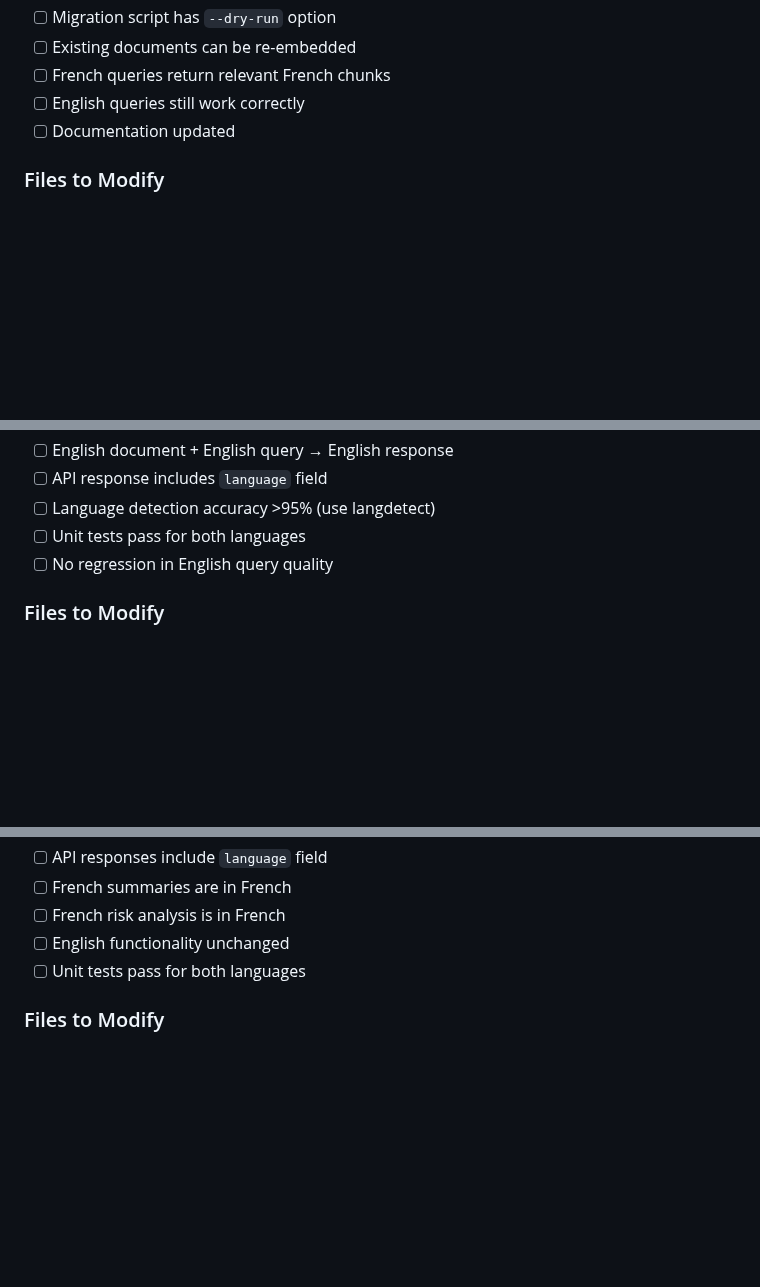
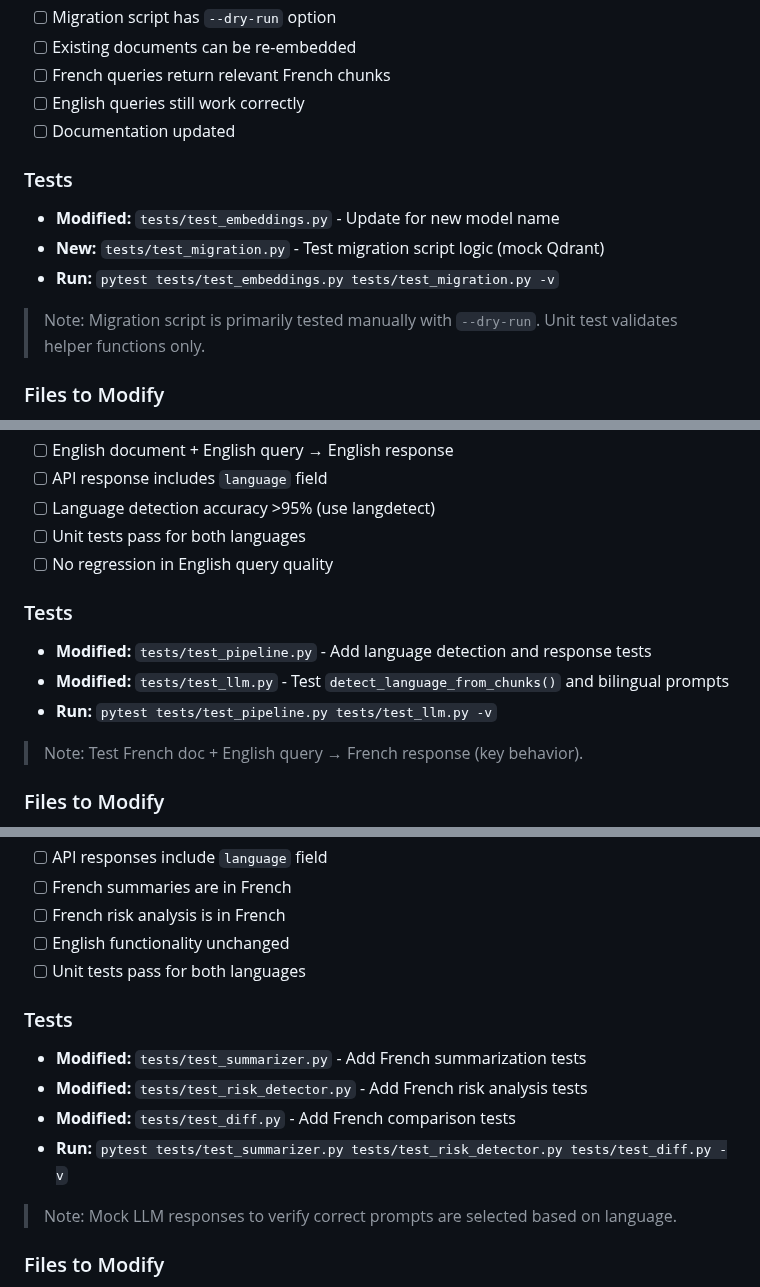
Before and after one commit to FloLecoeuche/lexard, a Markdown page: tasks/epic-9-multilingual-fix.md, 3 parts joined by grey strips. Drawn GitHub-style; blank space fills up the shorter version.

```diff
--- a/tasks/epic-9-multilingual-fix.md
+++ b/tasks/epic-9-multilingual-fix.md
@@ -186,6 +186,14 @@ if __name__ == "__main__":
 - [ ] French queries return relevant French chunks
 - [ ] English queries still work correctly
 - [ ] Documentation updated
+
+### Tests
+
+- **Modified:** `tests/test_embeddings.py` - Update for new model name
+- **New:** `tests/test_migration.py` - Test migration script logic (mock Qdrant)
+- **Run:** `pytest tests/test_embeddings.py tests/test_migration.py -v`
+
+> Note: Migration script is primarily tested manually with `--dry-run`. Unit test validates helper functions only.
 
 ### Files to Modify
 
@@ -452,6 +460,14 @@ def query(
 - [ ] Unit tests pass for both languages
 - [ ] No regression in English query quality
 
+### Tests
+
+- **Modified:** `tests/test_pipeline.py` - Add language detection and response tests
+- **Modified:** `tests/test_llm.py` - Test `detect_language_from_chunks()` and bilingual prompts
+- **Run:** `pytest tests/test_pipeline.py tests/test_llm.py -v`
+
+> Note: Test French doc + English query → French response (key behavior).
+
 ### Files to Modify
 
 1. `src/rag/llm.py` - Add bilingual prompts, `detect_language_from_chunks()`
@@ -604,6 +620,15 @@ async def summarize_document(req: SummarizeRequest, request: Request) -> Summari
 - [ ] English functionality unchanged
 - [ ] Unit tests pass for both languages
 
+### Tests
+
+- **Modified:** `tests/test_summarizer.py` - Add French summarization tests
+- **Modified:** `tests/test_risk_detector.py` - Add French risk analysis tests
+- **Modified:** `tests/test_diff.py` - Add French comparison tests
+- **Run:** `pytest tests/test_summarizer.py tests/test_risk_detector.py tests/test_diff.py -v`
+
+> Note: Mock LLM responses to verify correct prompts are selected based on language.
+
 ### Files to Modify
 
 1. `src/agent/tools/summarizer.py` - Language-aware summarization
```
Also changed, not shown: other parts of tasks/epic-9-multilingual-fix.md (+16 -0 lines), tasks/epic-11-streaming-responses.md (+37 -0 lines), tasks/epic-12-document-preview.md (+23 -0 lines).
